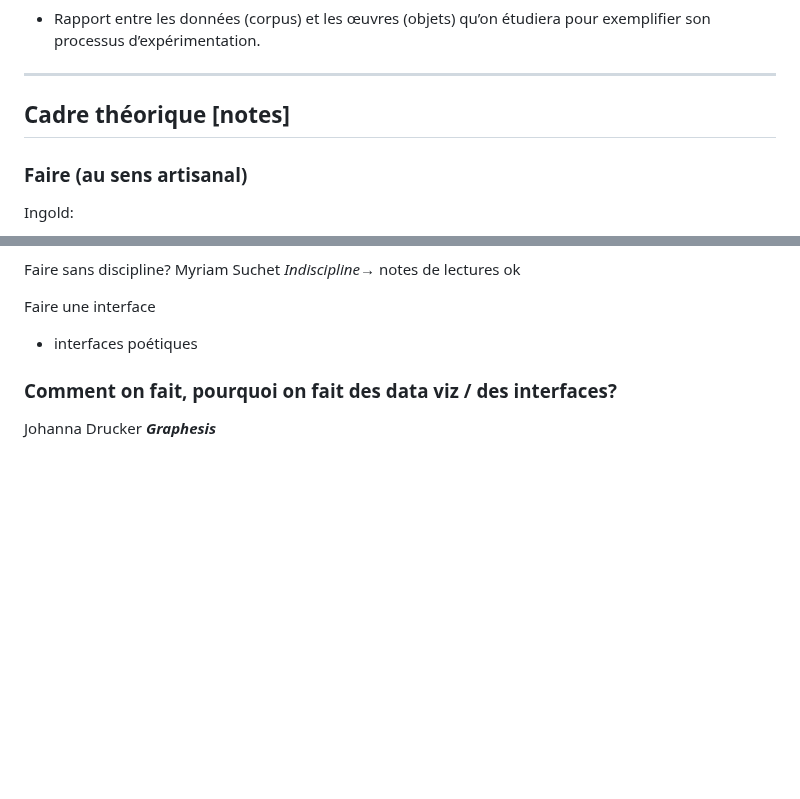
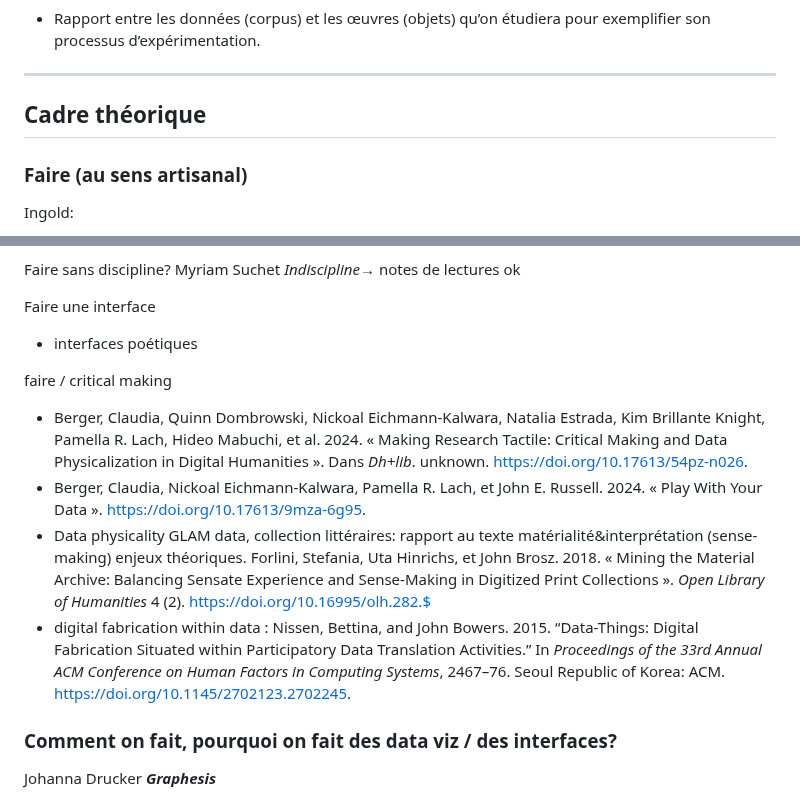
Before and after one commit to lenaMK/doc, a Markdown page: exSynth/presentationSujet.md, 2 parts joined by grey strips. Rendered like a GitHub page; blank space fills up the shorter version.

```diff
--- a/exSynth/presentationSujet.md
+++ b/exSynth/presentationSujet.md
@@ -310,7 +296,9 @@ Pansee Atta
 
 ---
 
-## Cadre théorique [notes]
+## Cadre théorique
+
+
 
 <!--cadre pour penser l’artisanat comme une tech et la tech comme de l’artisanat. Comment est-ce qu’on pense comme ça (cadre théorique), comment est-ce qu’on le met à l’épreuve (protocole)-->
 
@@ -375,6 +363,17 @@ Faire une interface
 
 
 
+
+
+faire / critical making
+
+- Berger, Claudia, Quinn Dombrowski, Nickoal Eichmann-Kalwara, Natalia Estrada, Kim Brillante Knight, Pamella R. Lach, Hideo Mabuchi, et al. 2024. « Making Research Tactile: Critical Making and Data Physicalization in Digital Humanities ». Dans *Dh+lib*. unknown. https://doi.org/10.17613/54pz-n026.
+- Berger, Claudia, Nickoal Eichmann-Kalwara, Pamella R. Lach, et John E. Russell. 2024. « Play With Your Data ». https://doi.org/10.17613/9mza-6g95.
+- Data physicality GLAM data, collection littéraires: rapport au texte matérialité&interprétation (sense-making) enjeux théoriques. Forlini, Stefania, Uta Hinrichs, et John Brosz. 2018. « Mining the Material Archive: Balancing Sensate Experience and Sense-Making in Digitized Print Collections ». *Open Library of Humanities* 4 (2). https://doi.org/10.16995/olh.282.$
+- digital fabrication within data : Nissen, Bettina, and John Bowers. 2015. “Data-Things: Digital Fabrication Situated within Participatory Data Translation Activities.” In *Proceedings of the 33rd Annual ACM Conference on Human Factors in Computing Systems*, 2467–76. Seoul Republic of Korea: ACM. https://doi.org/10.1145/2702123.2702245.
+
+
+
 ### Comment on fait, pourquoi on fait des data viz / des interfaces?
 
 Johanna Drucker ***Graphesis***
```
Also changed, not shown: other parts of exSynth/presentationSujet.md (+33 -31 lines).
